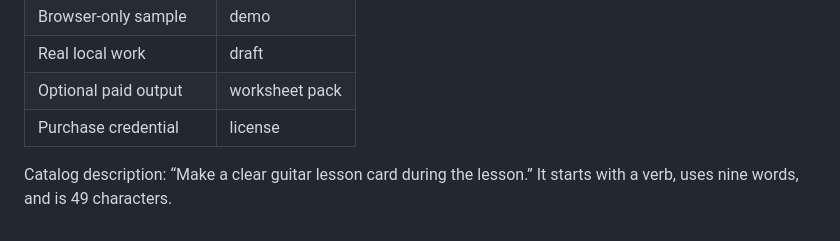
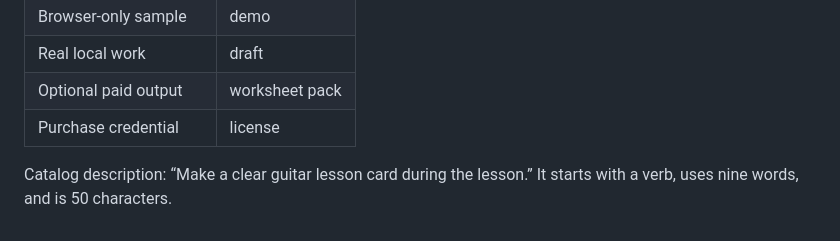
Before and after one commit to B-Divyesh/sf-lesson-tab-card, a Markdown page: .factory/copy-audit.md, the part around the change. Rendered like a GitHub page.

Commit message:
docs: correct catalog character count

```diff
--- a/.factory/copy-audit.md
+++ b/.factory/copy-audit.md
@@ -123,4 +123,4 @@ All generated validation, export, share-link, image-drawing, and license message
 | Optional paid output | worksheet pack |
 | Purchase credential | license |
 
-Catalog description: “Make a clear guitar lesson card during the lesson.” It starts with a verb, uses nine words, and is 49 characters.
+Catalog description: “Make a clear guitar lesson card during the lesson.” It starts with a verb, uses nine words, and is 50 characters.
```
